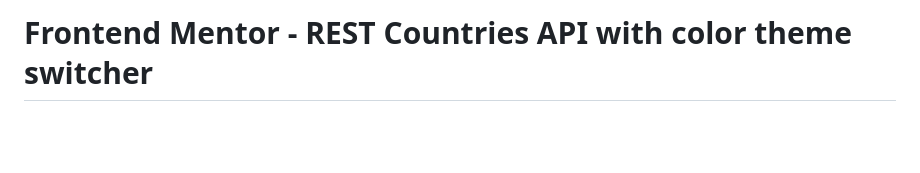
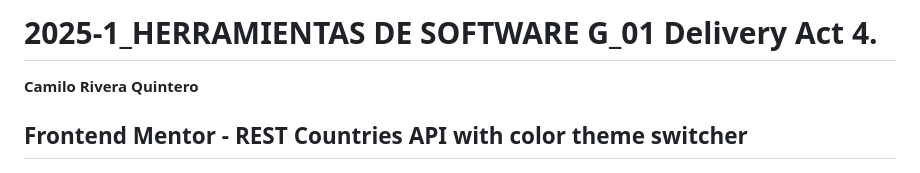
Before and after one commit to contracamilo/act-r-cont-software, a Markdown page: README.md, the part around the change. Rendered like a GitHub page; blank space fills up the shorter version.

```diff
--- a/README.md
+++ b/README.md
@@ -1,4 +1,7 @@
-# Frontend Mentor - REST Countries API with color theme switcher
+# 2025-1_HERRAMIENTAS DE SOFTWARE G_01 Delivery Act 4.
+**Camilo Rivera Quintero**
+
+## Frontend Mentor - REST Countries API with color theme switcher
 
 ![Design preview for the REST Countries API with color theme switcher coding challenge](./design/desktop-preview.jpg)
 
```
